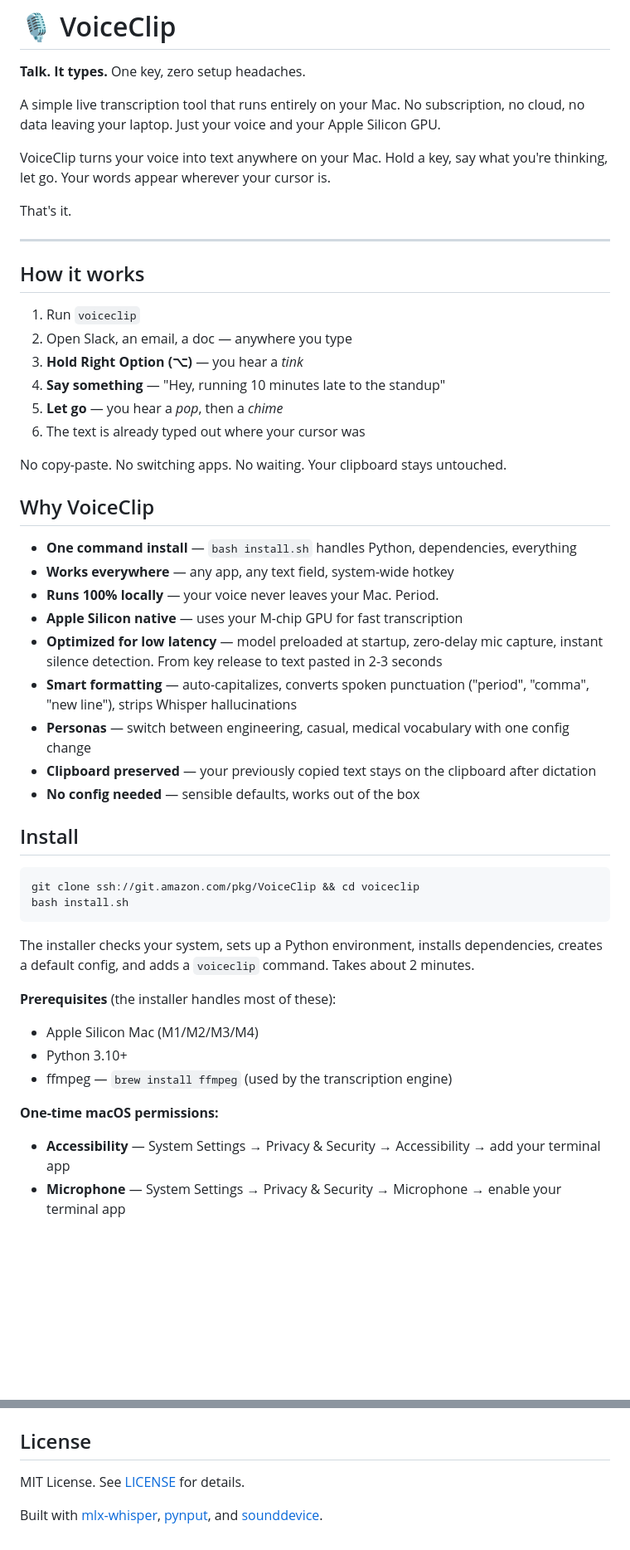
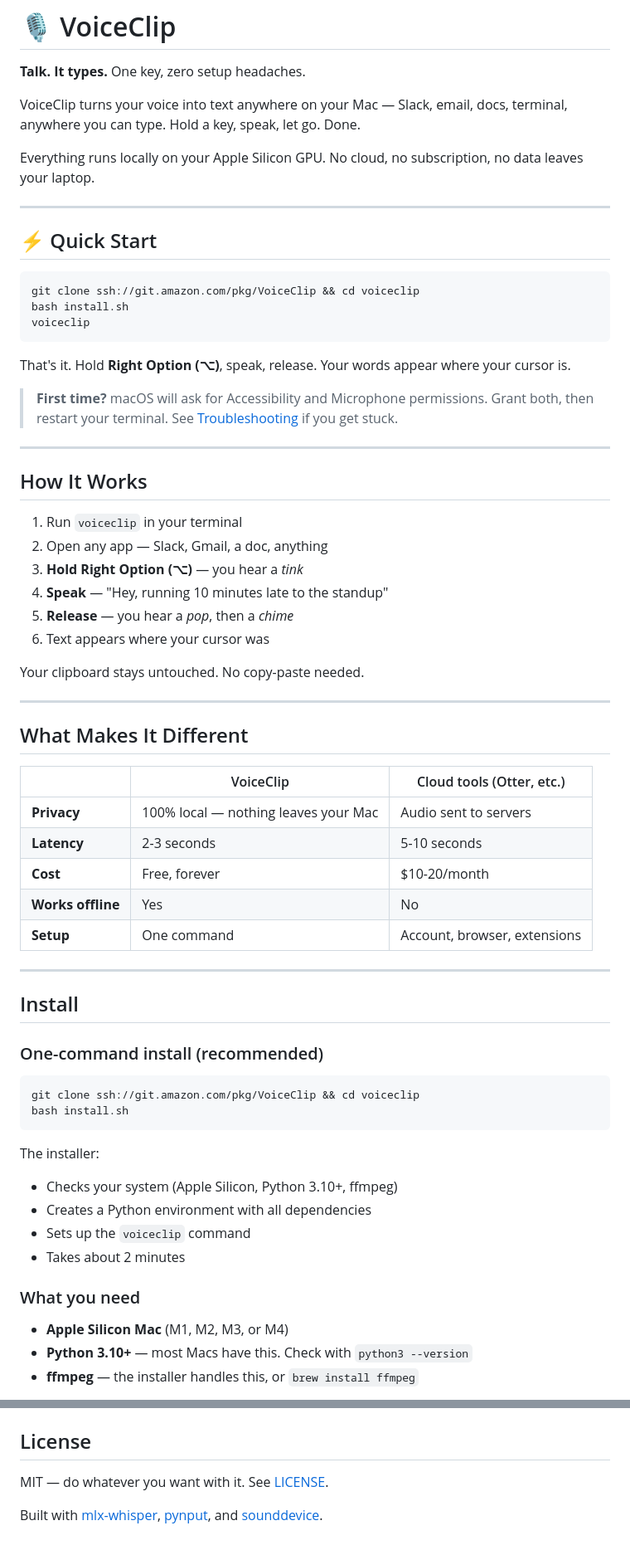
Before and after one commit to asmehra95/VoiceClip, a Markdown page: README.md, 2 parts joined by grey strips. Shown at 83% size. Drawn GitHub-style; blank space fills up the shorter version.

````diff
--- a/README.md
+++ b/README.md
@@ -2,52 +2,69 @@
 
 **Talk. It types.** One key, zero setup headaches.
 
-A simple live transcription tool that runs entirely on your Mac. No subscription, no cloud, no data leaving your laptop. Just your voice and your Apple Silicon GPU.
+VoiceClip turns your voice into text anywhere on your Mac — Slack, email, docs, terminal, anywhere you can type. Hold a key, speak, let go. Done.
 
-VoiceClip turns your voice into text anywhere on your Mac. Hold a key, say what you're thinking, let go. Your words appear wherever your cursor is.
-
-That's it.
+Everything runs locally on your Apple Silicon GPU. No cloud, no subscription, no data leaves your laptop.
 
 ---
 
-## How it works
+## ⚡ Quick Start
 
-1. Run `voiceclip`
-2. Open Slack, an email, a doc — anywhere you type
+```bash
+git clone ssh://git.amazon.com/pkg/VoiceClip && cd voiceclip
+bash install.sh
+voiceclip
+```
+
+That's it. Hold **Right Option (⌥)**, speak, release. Your words appear where your cursor is.
+
+> **First time?** macOS will ask for Accessibility and Microphone permissions. Grant both, then restart your terminal. See [Troubleshooting](#troubleshooting) if you get stuck.
+
+---
+
+## How It Works
+
+1. Run `voiceclip` in your terminal
+2. Open any app — Slack, Gmail, a doc, anything
 3. **Hold Right Option (⌥)** — you hear a *tink*
-4. **Say something** — "Hey, running 10 minutes late to the standup"
-5. **Let go** — you hear a *pop*, then a *chime*
-6. The text is already typed out where your cursor was
+4. **Speak** — "Hey, running 10 minutes late to the standup"
+5. **Release** — you hear a *pop*, then a *chime*
+6. Text appears where your cursor was
 
-No copy-paste. No switching apps. No waiting. Your clipboard stays untouched.
+Your clipboard stays untouched. No copy-paste needed.
 
-## Why VoiceClip
+---
 
-- **One command install** — `bash install.sh` handles Python, dependencies, everything
-- **Works everywhere** — any app, any text field, system-wide hotkey
-- **Runs 100% locally** — your voice never leaves your Mac. Period.
-- **Apple Silicon native** — uses your M-chip GPU for fast transcription
-- **Optimized for low latency** — model preloaded at startup, zero-delay mic capture, instant silence detection. From key release to text pasted in 2-3 seconds
-- **Smart formatting** — auto-capitalizes, converts spoken punctuation ("period", "comma", "new line"), strips Whisper hallucinations
-- **Personas** — switch between engineering, casual, medical vocabulary with one config change
-- **Clipboard preserved** — your previously copied text stays on the clipboard after dictation
-- **No config needed** — sensible defaults, works out of the box
+## What Makes It Different
+
+| | VoiceClip | Cloud tools (Otter, etc.) |
+|---|---|---|
+| **Privacy** | 100% local — nothing leaves your Mac | Audio sent to servers |
+| **Latency** | 2-3 seconds | 5-10 seconds |
+| **Cost** | Free, forever | $10-20/month |
+| **Works offline** | Yes | No |
+| **Setup** | One command | Account, browser, extensions |
+
+---
 
 ## Install
+
+### One-command install (recommended)
 
 ```bash
 git clone ssh://git.amazon.com/pkg/VoiceClip && cd voiceclip
 bash install.sh
 ```
 
-The installer checks your system, sets up a Python environment, installs dependencies, creates a default config, and adds a `voiceclip` command. Takes about 2 minutes.
+The installer:
+- Checks your system (Apple Silicon, Python 3.10+, ffmpeg)
+- Creates a Python environment with all dependencies
+- Sets up the `voiceclip` command
+- Takes about 2 minutes
 
-**Prerequisites** (the installer handles most of these):
-- Apple Silicon Mac (M1/M2/M3/M4)
-- Python 3.10+
-- ffmpeg — `brew install ffmpeg` (used by the transcription engine)
+### What you need
 
-**One-time macOS permissions:**
-- **Accessibility** — System Settings → Privacy & Security → Accessibility → add your terminal app
-- **Microphone** — System Settings → Privacy & Security → Microphone → enable your terminal app
+- **Apple Silicon Mac** (M1, M2, M3, or M4)
+- **Python 3.10+** — most Macs have this. Check with `python3 --version`
+- **ffmpeg** — the installer handles this, or `brew install ffmpeg`
 
@@ -238,6 +311,6 @@ tests/                # Unit tests (pytest)
 
 ## License
 
-MIT License. See [LICENSE](LICENSE) for details.
+MIT — do whatever you want with it. See [LICENSE](LICENSE).
 
 Built with [mlx-whisper](https://github.com/ml-explore/mlx-examples/tree/main/whisper), [pynput](https://github.com/moses-palmer/pynput), and [sounddevice](https://python-sounddevice.readthedocs.io/).
````
Also changed, not shown: other parts of README.md (+153 -97 lines).
